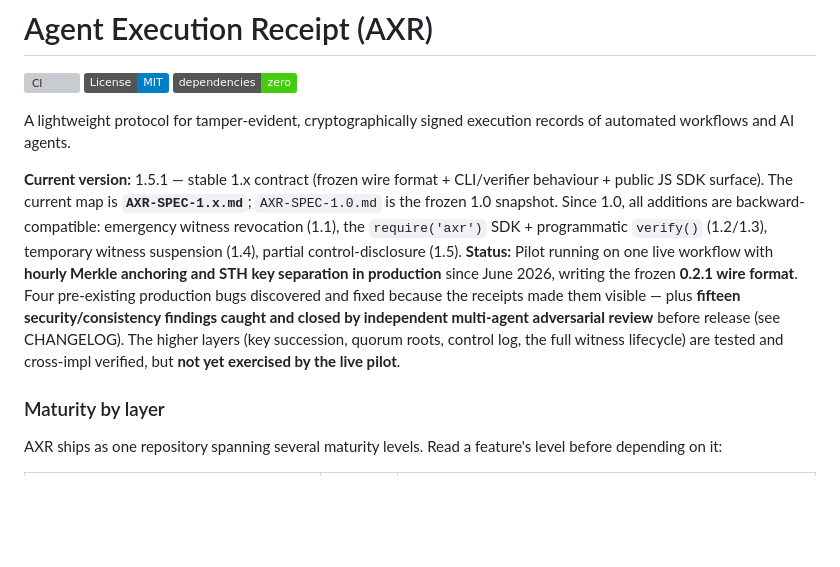
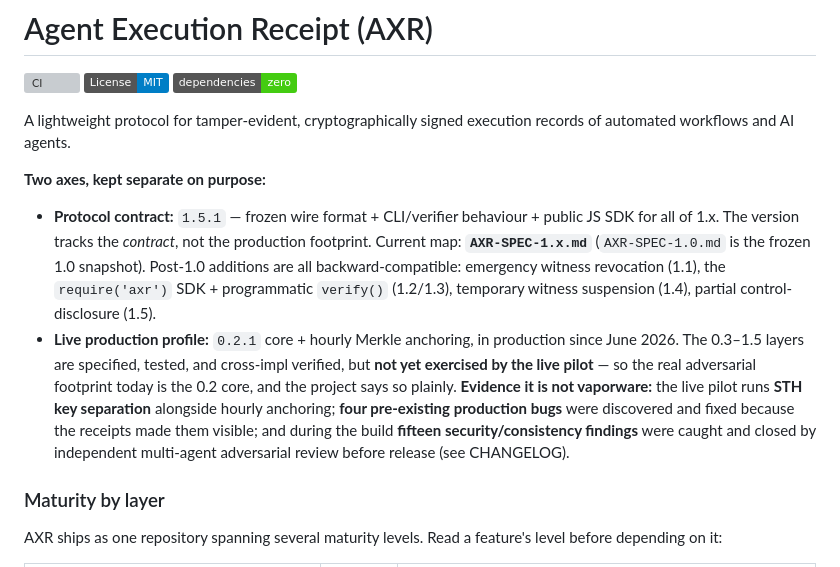
Before and after one commit to chrisconen/AXR, a Markdown page: README.md, the part around the change. Drawn GitHub-style; badges without logos; blank space fills up the shorter version; grey boxes are pictures that could not be loaded.

Commit message:
@ docs(readme): two-axis framing — protocol contract vs live production profile
External-review concern: "v1.5.1" can read as overclaim when the live adversarial
footprint is the 0.2 core. The header now leads with two clearly separated axes:
Protocol contract (1.5.1, frozen for 1.x — tracks the contract, not the
footprint) and Live production profile (0.2.1 core + hourly anchoring; the
0.3-1.5 layers tested + cross-impl verified but not yet exercised by the pilot).
The vaporware-evidence line keeps the unique facts (STH key separation live, four
production bugs found, fifteen review findings). No renumbering — the version
keeps signalling the frozen contract; the production reality is just unmissable now.

Co-Authored-By: Claude Opus 4.8 <noreply@anthropic.com>
@

```diff
--- a/README.md
+++ b/README.md
@@ -6,8 +6,10 @@
 
 A lightweight protocol for tamper-evident, cryptographically signed execution records of automated workflows and AI agents.
 
-**Current version:** 1.5.1 — stable 1.x contract (frozen wire format + CLI/verifier behaviour + public JS SDK surface). The current map is **`AXR-SPEC-1.x.md`**; `AXR-SPEC-1.0.md` is the frozen 1.0 snapshot. Since 1.0, all additions are backward-compatible: emergency witness revocation (1.1), the `require('axr')` SDK + programmatic `verify()` (1.2/1.3), temporary witness suspension (1.4), partial control-disclosure (1.5).
-**Status:** Pilot running on one live workflow with **hourly Merkle anchoring and STH key separation in production** since June 2026, writing the frozen **0.2.1 wire format**. Four pre-existing production bugs discovered and fixed because the receipts made them visible — plus **fifteen security/consistency findings caught and closed by independent multi-agent adversarial review** before release (see CHANGELOG). The higher layers (key succession, quorum roots, control log, the full witness lifecycle) are tested and cross-impl verified, but **not yet exercised by the live pilot**.
+**Two axes, kept separate on purpose:**
+- **Protocol contract:** `1.5.1` — frozen wire format + CLI/verifier behaviour + public JS SDK for all of 1.x. The version tracks the *contract*, not the production footprint. Current map: **`AXR-SPEC-1.x.md`** (`AXR-SPEC-1.0.md` is the frozen 1.0 snapshot). Post-1.0 additions are all backward-compatible: emergency witness revocation (1.1), the `require('axr')` SDK + programmatic `verify()` (1.2/1.3), temporary witness suspension (1.4), partial control-disclosure (1.5).
+- **Live production profile:** `0.2.1` core + hourly Merkle anchoring, in production since June 2026. The 0.3–1.5 layers are specified, tested, and cross-impl verified, but **not yet exercised by the live pilot** — so the real adversarial footprint today is the 0.2 core, and the project says so plainly.
+**Evidence it is not vaporware:** the live pilot runs **STH key separation** alongside hourly anchoring; **four pre-existing production bugs** were discovered and fixed because the receipts made them visible; and during the build **fifteen security/consistency findings** were caught and closed by independent multi-agent adversarial review before release (see CHANGELOG).
 
 ### Maturity by layer
 
```
